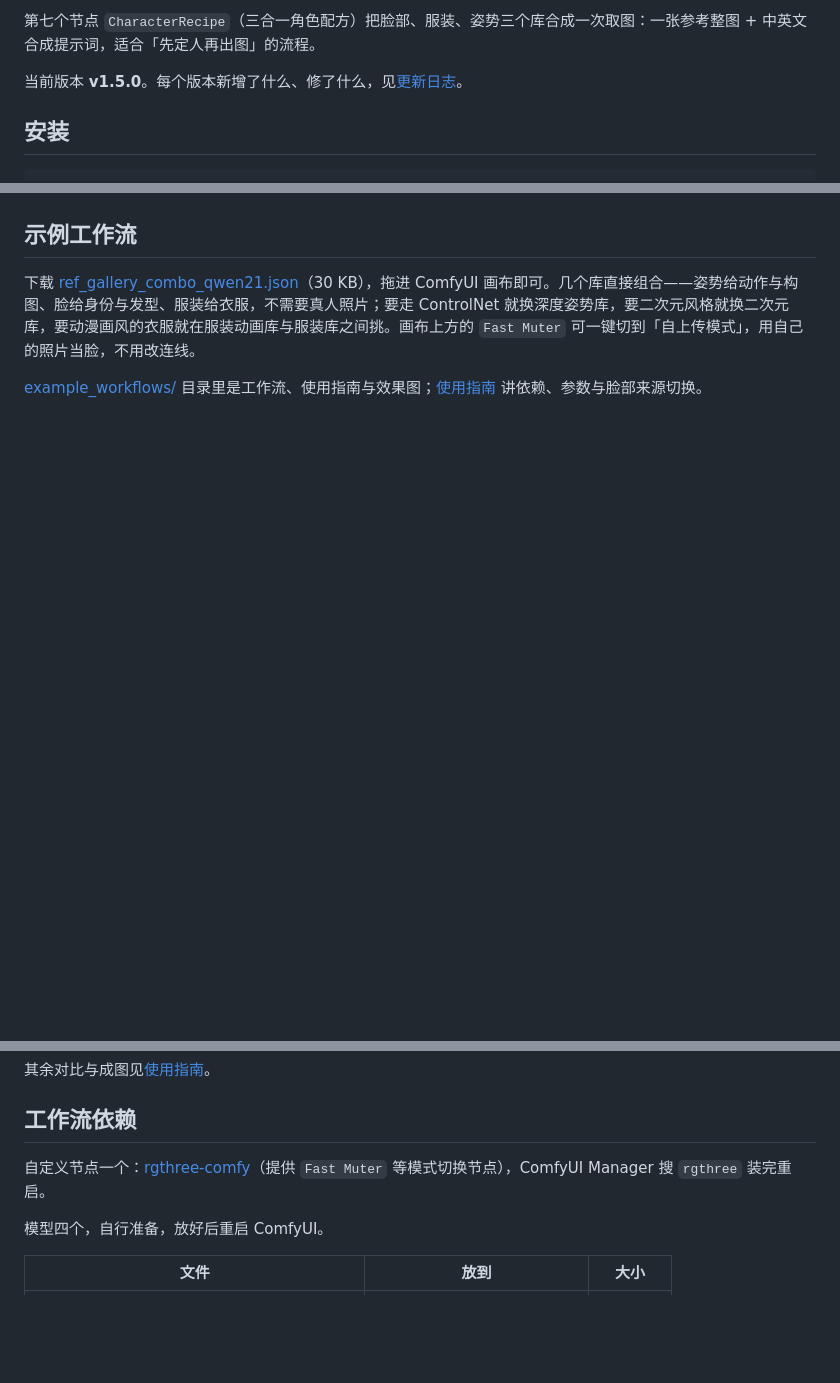
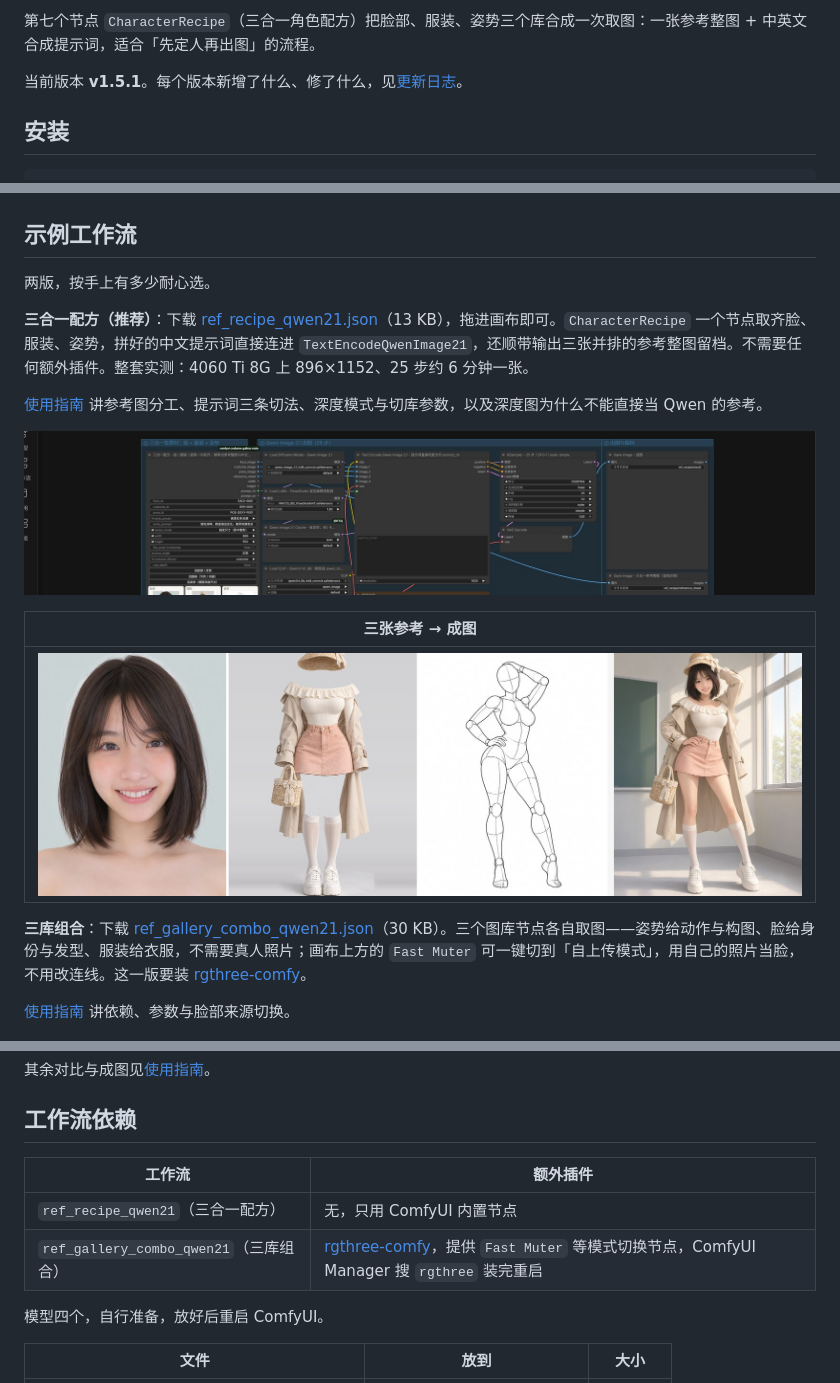
Before and after one commit to YaJing0412/comfyui-ref-lookbook, a Markdown page: README.md, 3 parts joined by grey strips. Drawn GitHub-style; pictures changed too: example_workflows/assets/compare/recipe-classroom.jpg (added), example_workflows/assets/ui/workflow-recipe-overview.jpg (added); blank space fills up the shorter version.

```diff
--- a/README.md
+++ b/README.md
@@ -17,7 +17,7 @@ A ComfyUI node pack that turns six public AI-reference libraries (costume / cost
 
 第七个节点 `CharacterRecipe`（三合一角色配方）把脸部、服装、姿势三个库合成一次取图：一张参考整图 + 中英文合成提示词，适合「先定人再出图」的流程。
 
-当前版本 **v1.5.0**。每个版本新增了什么、修了什么，见[更新日志](更新日志.md)。
+当前版本 **v1.5.1**。每个版本新增了什么、修了什么，见[更新日志](更新日志.md)。
 
 ## 安装
 
@@ -64,9 +64,21 @@ Windows 下直接双击 `start_gallery.bat` 也行（没装 Python 时会提示
 
 ## 示例工作流
 
-下载 [ref_gallery_combo_qwen21.json](example_workflows/ref_gallery_combo_qwen21.json)（30 KB），拖进 ComfyUI 画布即可。几个库直接组合——姿势给动作与构图、脸给身份与发型、服装给衣服，不需要真人照片；要走 ControlNet 就换深度姿势库，要二次元风格就换二次元库，要动漫画风的衣服就在服装动画库与服装库之间挑。画布上方的 `Fast Muter` 可一键切到「自上传模式」，用自己的照片当脸，不用改连线。
+两版，按手上有多少耐心选。
 
-[example_workflows/](example_workflows/) 目录里是工作流、使用指南与效果图；[使用指南](example_workflows/ref_gallery_combo_qwen21.md) 讲依赖、参数与脸部来源切换。
+**三合一配方（推荐）**：下载 [ref_recipe_qwen21.json](example_workflows/ref_recipe_qwen21.json)（13 KB），拖进画布即可。`CharacterRecipe` 一个节点取齐脸、服装、姿势，拼好的中文提示词直接连进 `TextEncodeQwenImage21`，还顺带输出三张并排的参考整图留档。不需要任何额外插件。整套实测：4060 Ti 8G 上 896×1152、25 步约 6 分钟一张。
+
+[使用指南](example_workflows/ref_recipe_qwen21.md) 讲参考图分工、提示词三条切法、深度模式与切库参数，以及深度图为什么不能直接当 Qwen 的参考。
+
+![三合一配方工作流](example_workflows/assets/ui/workflow-recipe-overview.jpg)
+
+| 三张参考 → 成图 |
+| --- |
+| ![配方成图](example_workflows/assets/compare/recipe-classroom.jpg) |
+
+**三库组合**：下载 [ref_gallery_combo_qwen21.json](example_workflows/ref_gallery_combo_qwen21.json)（30 KB）。三个图库节点各自取图——姿势给动作与构图、脸给身份与发型、服装给衣服，不需要真人照片；画布上方的 `Fast Muter` 可一键切到「自上传模式」，用自己的照片当脸，不用改连线。这一版要装 [rgthree-comfy](https://github.com/rgthree/rgthree-comfy)。
+
+[使用指南](example_workflows/ref_gallery_combo_qwen21.md) 讲依赖、参数与脸部来源切换。
 
 ![工作流总览](example_workflows/assets/ui/workflow-overview.jpg)
 
@@ -78,7 +90,10 @@ Windows 下直接双击 `start_gallery.bat` 也行（没装 Python 时会提示
 
 ## 工作流依赖
 
-自定义节点一个：[rgthree-comfy](https://github.com/rgthree/rgthree-comfy)（提供 `Fast Muter` 等模式切换节点），ComfyUI Manager 搜 `rgthree` 装完重启。
+| 工作流 | 额外插件 |
+| --- | --- |
+| `ref_recipe_qwen21`（三合一配方） | 无，只用 ComfyUI 内置节点 |
+| `ref_gallery_combo_qwen21`（三库组合） | [rgthree-comfy](https://github.com/rgthree/rgthree-comfy)，提供 `Fast Muter` 等模式切换节点，ComfyUI Manager 搜 `rgthree` 装完重启 |
 
 模型四个，自行准备，放好后重启 ComfyUI。
 
```
Also changed, not shown: example_workflows/assets/README.md (+9 -3 lines), example_workflows/ref_recipe_qwen21.md (added, +140 -0 lines), example_workflows/assets/compare/recipe-switch-sheet.jpg (added), example_workflows/assets/results/recipe-classroom.jpg (added), example_workflows/assets/results/recipe-depth.jpg (added), example_workflows/assets/results/recipe-english.jpg (added), 2 other files.
